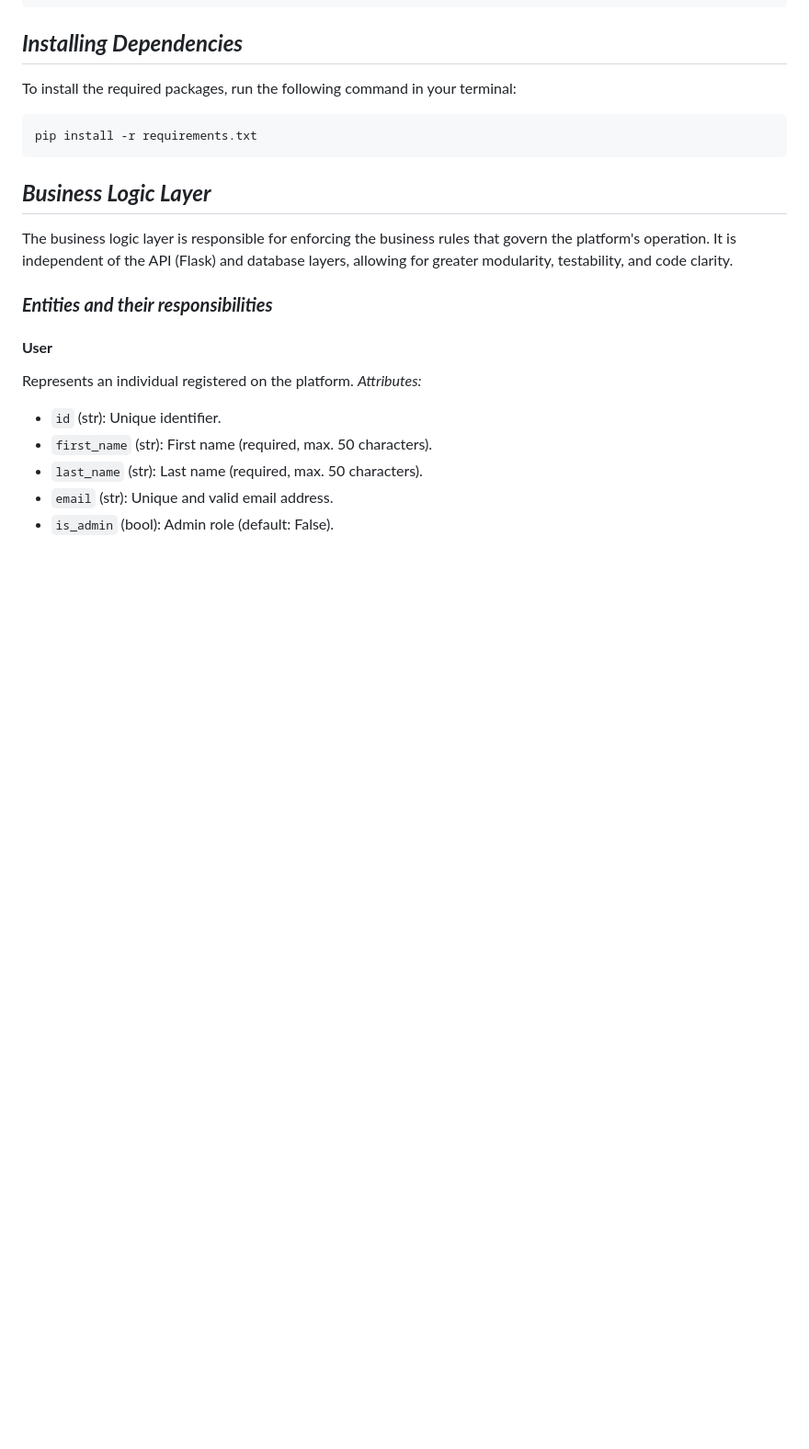
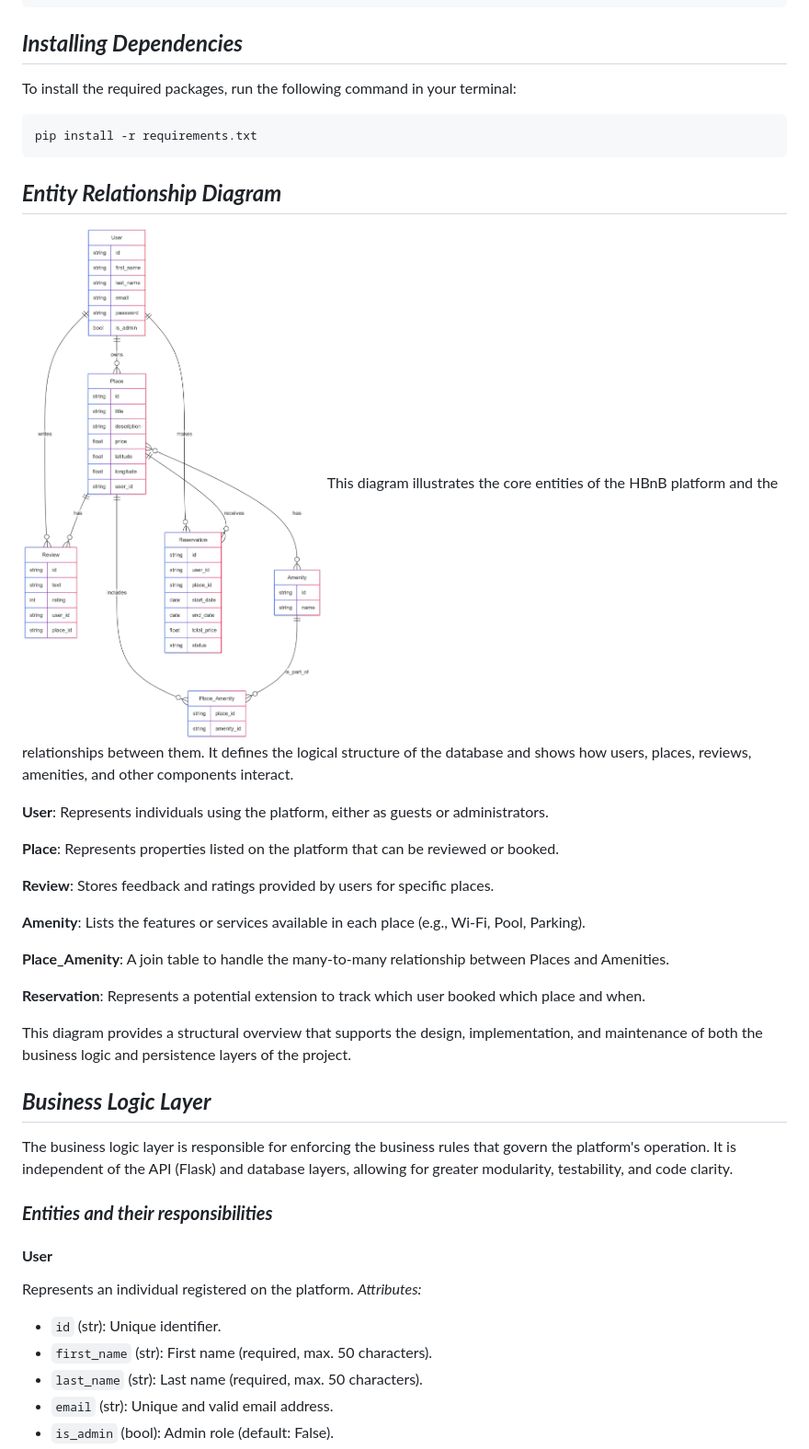
Before and after one commit to JuliaCostaDeSousa/holbertonschool-hbnb, a Markdown page: part3/README.md, the part around the change. Shown: that part at 92% size. GitHub-like rendering; blank space fills up the shorter version.

Commit message:
Update README.md with ER diagram

````diff
--- a/part3/README.md
+++ b/part3/README.md
@@ -53,6 +53,23 @@ To install the required packages, run the following command in your terminal:
 ```bash
 pip install -r requirements.txt
 ```
+## ___Entity Relationship Diagram___
+![Diagram](./ER_Diagram.png)
+This diagram illustrates the core entities of the HBnB platform and the relationships between them. It defines the logical structure of the database and shows how users, places, reviews, amenities, and other components interact.
+
+**User**: Represents individuals using the platform, either as guests or administrators.
+
+**Place**: Represents properties listed on the platform that can be reviewed or booked.
+
+**Review**: Stores feedback and ratings provided by users for specific places.
+
+**Amenity**: Lists the features or services available in each place (e.g., Wi-Fi, Pool, Parking).
+
+**Place_Amenity**: A join table to handle the many-to-many relationship between Places and Amenities.
+
+**Reservation**: Represents a potential extension to track which user booked which place and when.
+
+This diagram provides a structural overview that supports the design, implementation, and maintenance of both the business logic and persistence layers of the project.
 ## ___Business Logic Layer___
 The business logic layer is responsible for enforcing the business rules that govern the platform's operation. It is independent of the API (Flask) and database layers, allowing for greater modularity, testability, and code clarity.
 ### ___Entities and their responsibilities___
````
